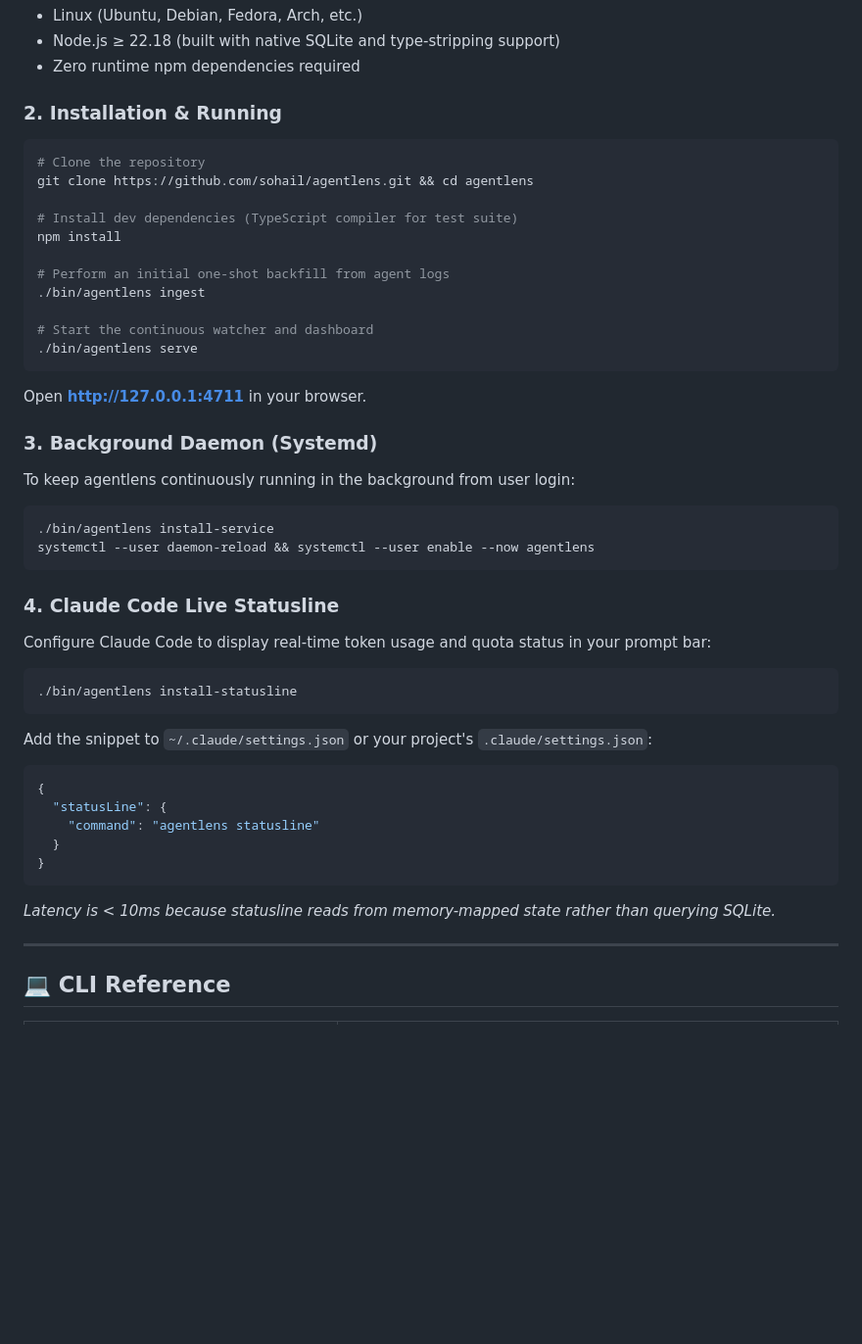
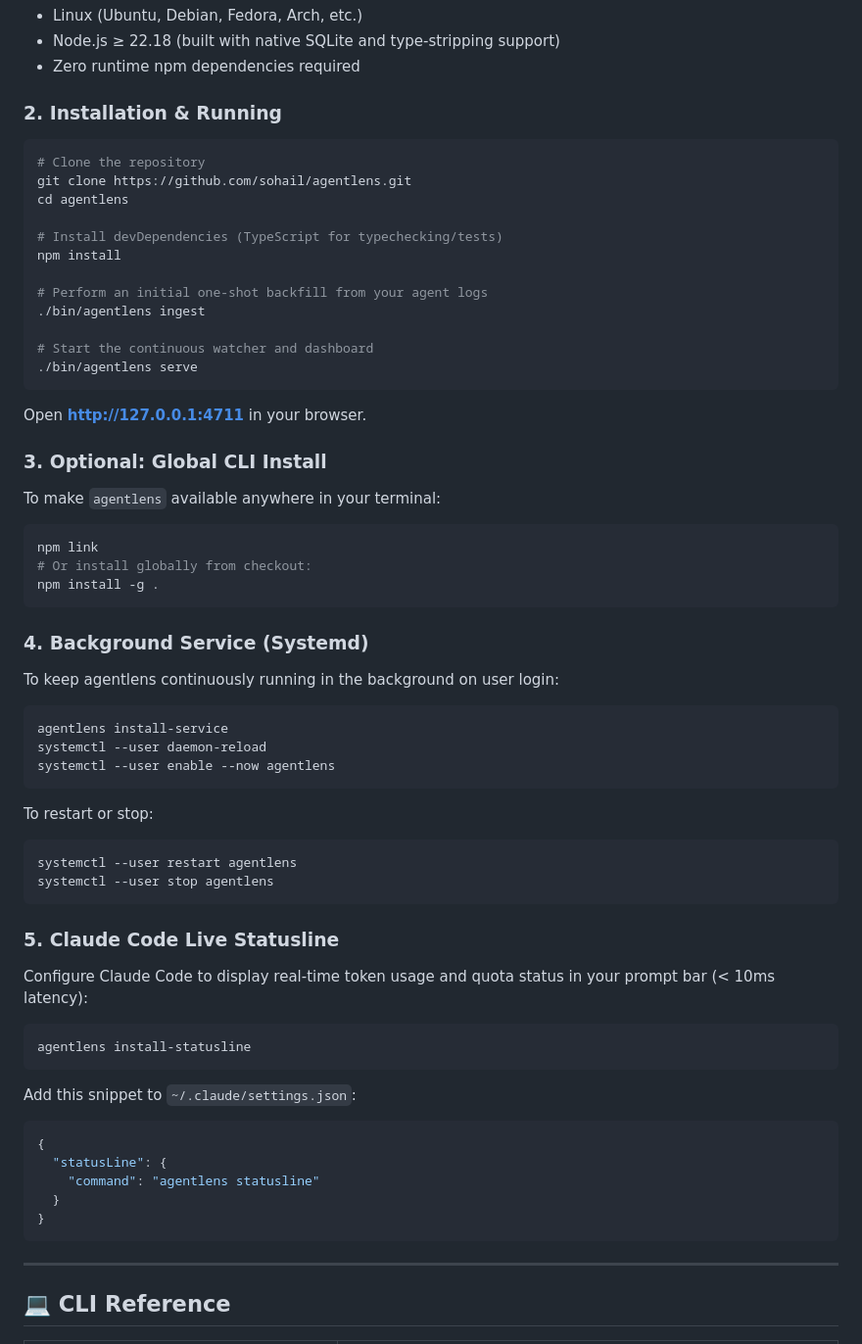
Before and after one commit to SohailElskhawy/agentlens, a Markdown page: README.md, the part around one of its changes. Shown at 98% size. Rendered like a GitHub page; blank space fills up the shorter version.

````diff
--- a/README.md
+++ b/README.md
@@ -79,14 +106,16 @@ flowchart TD
 - Zero runtime npm dependencies required
 
 ### 2. Installation & Running
+
 ```bash
 # Clone the repository
-git clone https://github.com/sohail/agentlens.git && cd agentlens
+git clone https://github.com/sohail/agentlens.git
+cd agentlens
 
-# Install dev dependencies (TypeScript compiler for test suite)
+# Install devDependencies (TypeScript for typechecking/tests)
 npm install
 
-# Perform an initial one-shot backfill from agent logs
+# Perform an initial one-shot backfill from your agent logs
 ./bin/agentlens ingest
 
 # Start the continuous watcher and dashboard
@@ -95,19 +124,34 @@ npm install
 
 Open **http://127.0.0.1:4711** in your browser.
 
-### 3. Background Daemon (Systemd)
-To keep agentlens continuously running in the background from user login:
+### 3. Optional: Global CLI Install
+To make `agentlens` available anywhere in your terminal:
 ```bash
-./bin/agentlens install-service
-systemctl --user daemon-reload && systemctl --user enable --now agentlens
+npm link
+# Or install globally from checkout:
+npm install -g .
 ```
 
-### 4. Claude Code Live Statusline
-Configure Claude Code to display real-time token usage and quota status in your prompt bar:
+### 4. Background Service (Systemd)
+To keep agentlens continuously running in the background on user login:
 ```bash
-./bin/agentlens install-statusline
+agentlens install-service
+systemctl --user daemon-reload
+systemctl --user enable --now agentlens
 ```
-Add the snippet to `~/.claude/settings.json` or your project's `.claude/settings.json`:
+
+To restart or stop:
+```bash
+systemctl --user restart agentlens
+systemctl --user stop agentlens
+```
+
+### 5. Claude Code Live Statusline
+Configure Claude Code to display real-time token usage and quota status in your prompt bar (< 10ms latency):
+```bash
+agentlens install-statusline
+```
+Add this snippet to `~/.claude/settings.json`:
 ```json
 {
   "statusLine": {
@@ -115,7 +159,6 @@ Add the snippet to `~/.claude/settings.json` or your project's `.claude/settings
   }
 }
 ```
-*Latency is < 10ms because statusline reads from memory-mapped state rather than querying SQLite.*
 
 ---
 
````
Also changed, not shown: other parts of README.md (+47 -10 lines), .github/ISSUE_TEMPLATE/bug_report.md (added, +31 -0 lines), .github/ISSUE_TEMPLATE/feature_request.md (added, +26 -0 lines), .github/PULL_REQUEST_TEMPLATE.md (added, +19 -0 lines), CONTRIBUTING.md (added, +141 -0 lines), assets/screenshots/audit.png (added), assets/screenshots/catalog.png (added), assets/screenshots/overview.png (added), assets/screenshots/recommendations.png (added), assets/screenshots/reports.png (added), 7 other files.
